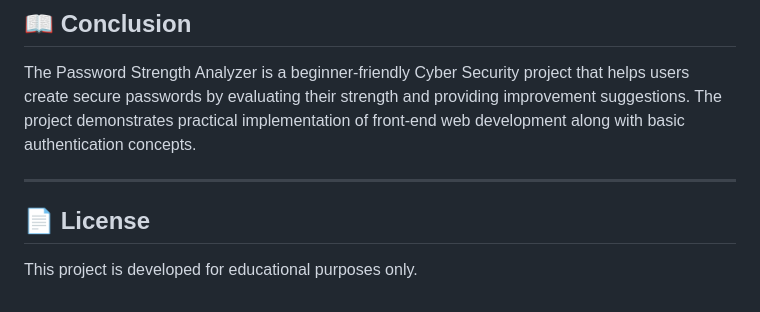
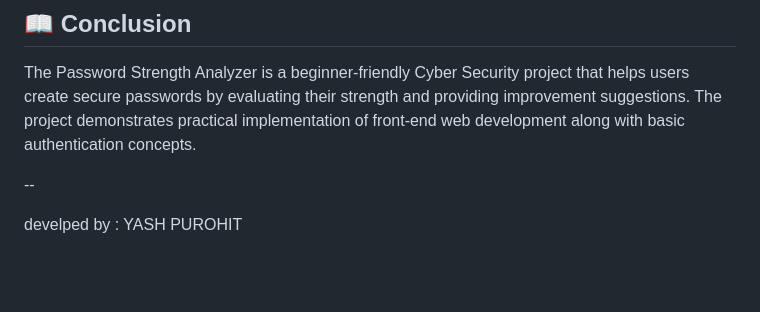
Before and after one commit to YASH-09835/SECURE-PASS-PRO, a Markdown page: README.md, the part around the change. GitHub-like rendering; blank space fills up the shorter version.

```diff
--- a/README.md
+++ b/README.md
@@ -197,8 +197,7 @@ After completing this project, students will understand:
 
 The Password Strength Analyzer is a beginner-friendly Cyber Security project that helps users create secure passwords by evaluating their strength and providing improvement suggestions. The project demonstrates practical implementation of front-end web development along with basic authentication concepts.
 
----
+--
 
-## 📄 License
-
-This project is developed for educational purposes only.
+develped by :
+YASH PUROHIT
```
